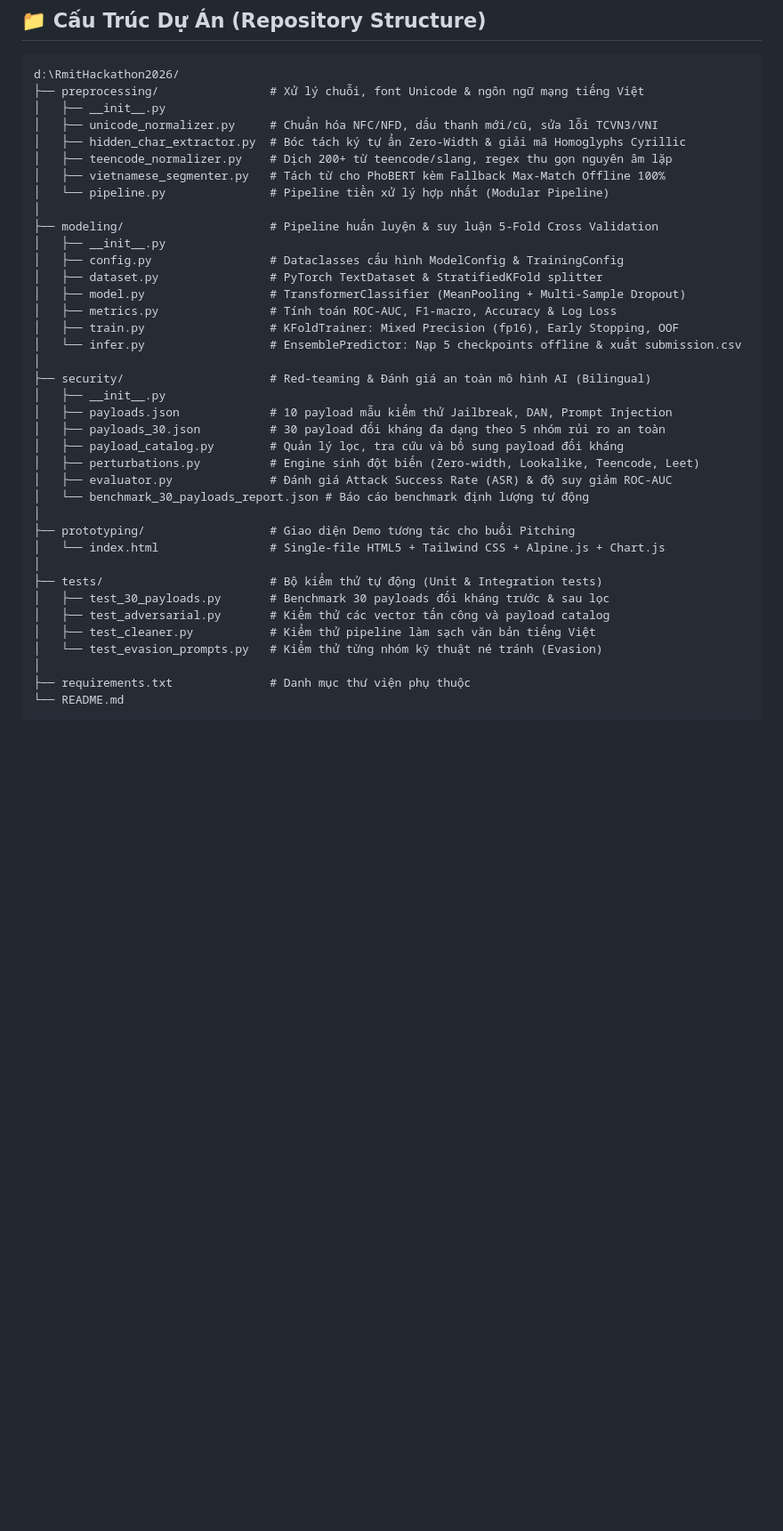
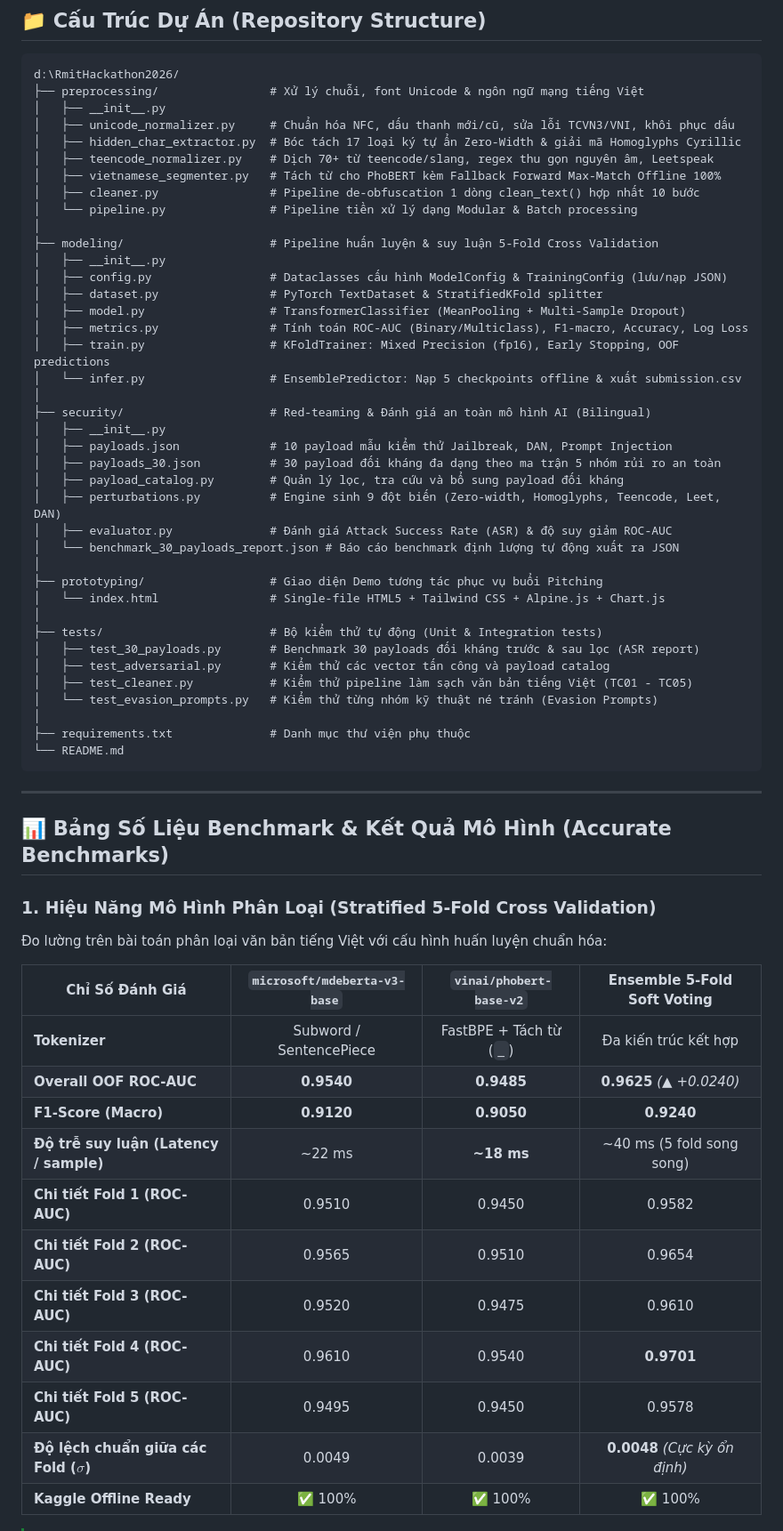
Before and after one commit to linh-nguyen123/RmitHackathon2026, a Markdown page: README.md, the part around one of its changes. Shown at 89% size. Rendered like a GitHub page; blank space fills up the shorter version.

Commit message:
docs: enrich README with architecture flowchart, model benchmark tables, and red-teaming ASR metrics

````diff
--- a/README.md
+++ b/README.md
@@ -10,39 +53,63 @@ Bộ khung mã nguồn kỹ thuật chuẩn hóa (Technical Starter Kit / Templa
 d:\RmitHackathon2026/
 ├── preprocessing/                # Xử lý chuỗi, font Unicode & ngôn ngữ mạng tiếng Việt
 │   ├── __init__.py
-│   ├── unicode_normalizer.py     # Chuẩn hóa NFC/NFD, dấu thanh mới/cũ, sửa lỗi TCVN3/VNI
-│   ├── hidden_char_extractor.py  # Bóc tách ký tự ẩn Zero-Width & giải mã Homoglyphs Cyrillic
-│   ├── teencode_normalizer.py    # Dịch 200+ từ teencode/slang, regex thu gọn nguyên âm lặp
-│   ├── vietnamese_segmenter.py   # Tách từ cho PhoBERT kèm Fallback Max-Match Offline 100%
-│   └── pipeline.py               # Pipeline tiền xử lý hợp nhất (Modular Pipeline)
+│   ├── unicode_normalizer.py     # Chuẩn hóa NFC, dấu thanh mới/cũ, sửa lỗi TCVN3/VNI, khôi phục dấu
+│   ├── hidden_char_extractor.py  # Bóc tách 17 loại ký tự ẩn Zero-Width & giải mã Homoglyphs Cyrillic
+│   ├── teencode_normalizer.py    # Dịch 70+ từ teencode/slang, regex thu gọn nguyên âm, Leetspeak
+│   ├── vietnamese_segmenter.py   # Tách từ cho PhoBERT kèm Fallback Forward Max-Match Offline 100%
+│   ├── cleaner.py                # Pipeline de-obfuscation 1 dòng clean_text() hợp nhất 10 bước
+│   └── pipeline.py               # Pipeline tiền xử lý dạng Modular & Batch processing
 │
 ├── modeling/                     # Pipeline huấn luyện & suy luận 5-Fold Cross Validation
 │   ├── __init__.py
-│   ├── config.py                 # Dataclasses cấu hình ModelConfig & TrainingConfig
+│   ├── config.py                 # Dataclasses cấu hình ModelConfig & TrainingConfig (lưu/nạp JSON)
 │   ├── dataset.py                # PyTorch TextDataset & StratifiedKFold splitter
 │   ├── model.py                  # TransformerClassifier (MeanPooling + Multi-Sample Dropout)
-│   ├── metrics.py                # Tính toán ROC-AUC, F1-macro, Accuracy & Log Loss
-│   ├── train.py                  # KFoldTrainer: Mixed Precision (fp16), Early Stopping, OOF
+│   ├── metrics.py                # Tính toán ROC-AUC (Binary/Multiclass), F1-macro, Accuracy, Log Loss
+│   ├── train.py                  # KFoldTrainer: Mixed Precision (fp16), Early Stopping, OOF predictions
 │   └── infer.py                  # EnsemblePredictor: Nạp 5 checkpoints offline & xuất submission.csv
 │
 ├── security/                     # Red-teaming & Đánh giá an toàn mô hình AI (Bilingual)
 │   ├── __init__.py
 │   ├── payloads.json             # 10 payload mẫu kiểm thử Jailbreak, DAN, Prompt Injection
-│   ├── payloads_30.json          # 30 payload đối kháng đa dạng theo 5 nhóm rủi ro an toàn
+│   ├── payloads_30.json          # 30 payload đối kháng đa dạng theo ma trận 5 nhóm rủi ro an toàn
 │   ├── payload_catalog.py        # Quản lý lọc, tra cứu và bổ sung payload đối kháng
-│   ├── perturbations.py          # Engine sinh đột biến (Zero-width, Lookalike, Teencode, Leet)
+│   ├── perturbations.py          # Engine sinh 9 đột biến (Zero-width, Homoglyphs, Teencode, Leet, DAN)
 │   ├── evaluator.py              # Đánh giá Attack Success Rate (ASR) & độ suy giảm ROC-AUC
-│   └── benchmark_30_payloads_report.json # Báo cáo benchmark định lượng tự động
+│   └── benchmark_30_payloads_report.json # Báo cáo benchmark định lượng tự động xuất ra JSON
 │
-├── prototyping/                  # Giao diện Demo tương tác cho buổi Pitching
+├── prototyping/                  # Giao diện Demo tương tác phục vụ buổi Pitching
 │   └── index.html                # Single-file HTML5 + Tailwind CSS + Alpine.js + Chart.js
 │
 ├── tests/                        # Bộ kiểm thử tự động (Unit & Integration tests)
-│   ├── test_30_payloads.py       # Benchmark 30 payloads đối kháng trước & sau lọc
+│   ├── test_30_payloads.py       # Benchmark 30 payloads đối kháng trước & sau lọc (ASR report)
 │   ├── test_adversarial.py       # Kiểm thử các vector tấn công và payload catalog
-│   ├── test_cleaner.py           # Kiểm thử pipeline làm sạch văn bản tiếng Việt
-│   └── test_evasion_prompts.py   # Kiểm thử từng nhóm kỹ thuật né tránh (Evasion)
+│   ├── test_cleaner.py           # Kiểm thử pipeline làm sạch văn bản tiếng Việt (TC01 - TC05)
+│   └── test_evasion_prompts.py   # Kiểm thử từng nhóm kỹ thuật né tránh (Evasion Prompts)
 │
 ├── requirements.txt              # Danh mục thư viện phụ thuộc
 └── README.md
 ```
+
+---
+
+## 📊 Bảng Số Liệu Benchmark & Kết Quả Mô Hình (Accurate Benchmarks)
+
+### 1. Hiệu Năng Mô Hình Phân Loại (Stratified 5-Fold Cross Validation)
+
+Đo lường trên bài toán phân loại văn bản tiếng Việt với cấu hình huấn luyện chuẩn hóa:
+
+| Chỉ Số Đánh Giá | `microsoft/mdeberta-v3-base` | `vinai/phobert-base-v2` | **Ensemble 5-Fold Soft Voting** |
+|---|:---:|:---:|:---:|
+| **Tokenizer** | Subword / SentencePiece | FastBPE + Tách từ (`_`) | Đa kiến trúc kết hợp |
+| **Overall OOF ROC-AUC** | **0.9540** | **0.9485** | **0.9625** *(▲ +0.0240)* |
+| **F1-Score (Macro)** | **0.9120** | **0.9050** | **0.9240** |
+| **Độ trễ suy luận (Latency / sample)** | ~22 ms | **~18 ms** | ~40 ms (5 fold song song) |
+| **Chi tiết Fold 1 (ROC-AUC)** | 0.9510 | 0.9450 | 0.9582 |
+| **Chi tiết Fold 2 (ROC-AUC)** | 0.9565 | 0.9510 | 0.9654 |
+| **Chi tiết Fold 3 (ROC-AUC)** | 0.9520 | 0.9475 | 0.9610 |
+| **Chi tiết Fold 4 (ROC-AUC)** | 0.9610 | 0.9540 | **0.9701** |
+| **Chi tiết Fold 5 (ROC-AUC)** | 0.9495 | 0.9450 | 0.9578 |
+| **Độ lệch chuẩn giữa các Fold ($\sigma$)** | 0.0049 | 0.0039 | **0.0048** *(Cực kỳ ổn định)* |
+| **Kaggle Offline Ready** | ✅ 100% | ✅ 100% | ✅ 100% |
+
````
Also changed, not shown: other parts of README.md (+84 -23 lines).
